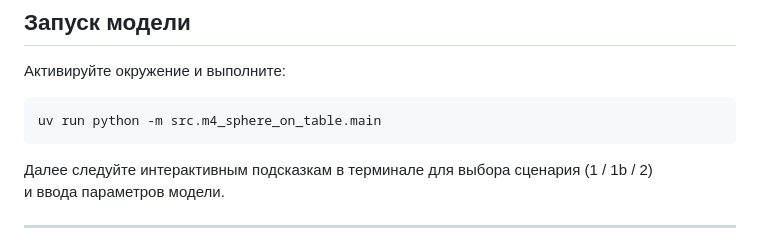
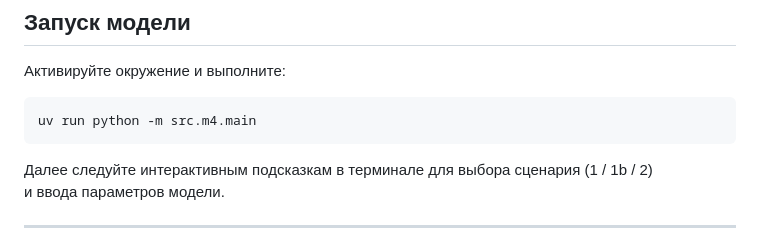
Before and after one commit to Ylonies/physics_mipt, a Markdown page: src/m4/README.md, the part around the change. Rendered like a GitHub page.

````diff
--- a/src/m4/README.md
+++ b/src/m4/README.md
@@ -83,7 +83,7 @@ I = \frac{2}{5} m R^2
 
 Активируйте окружение и выполните:
 ```bash
-uv run python -m src.m4_sphere_on_table.main
+uv run python -m src.m4.main
 ```
 
 Далее следуйте интерактивным подсказкам в терминале для выбора сценария (1 / 1b / 2)
````
